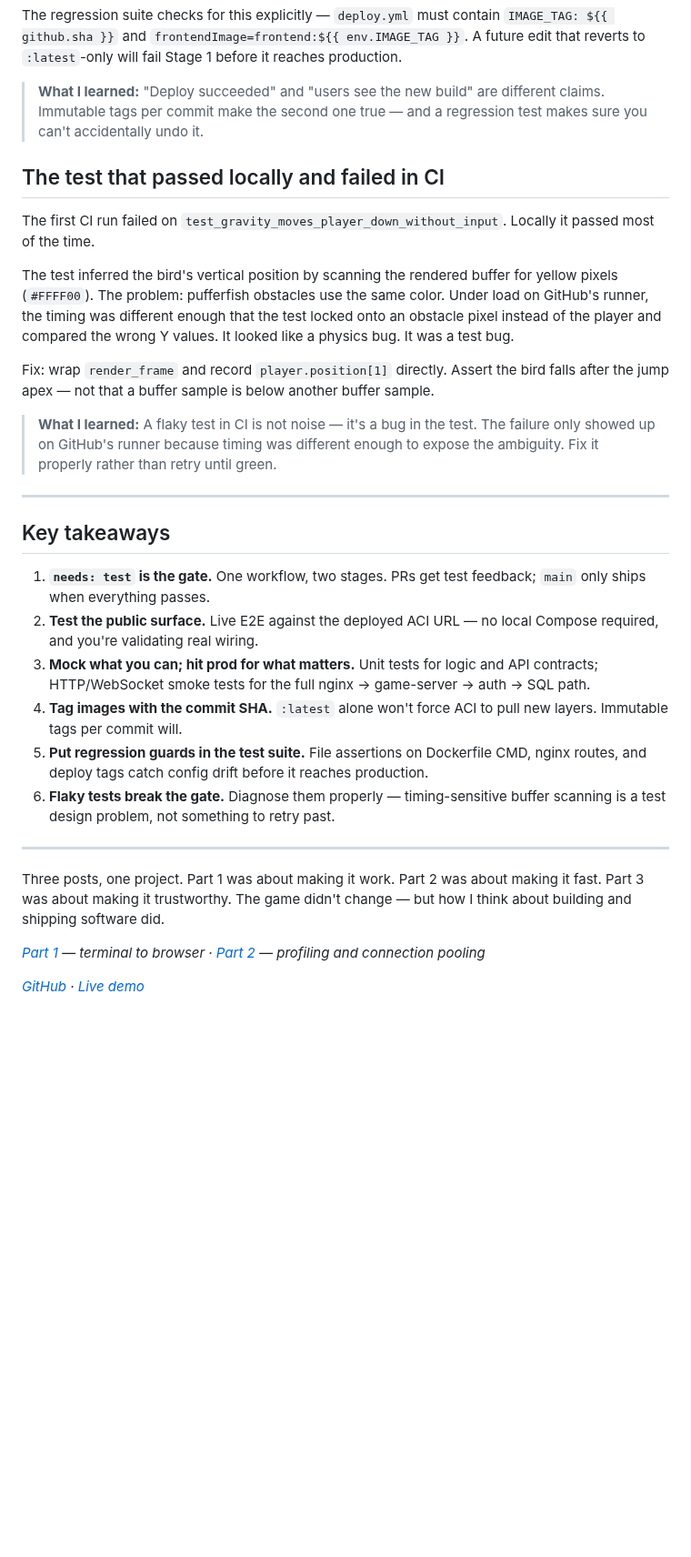
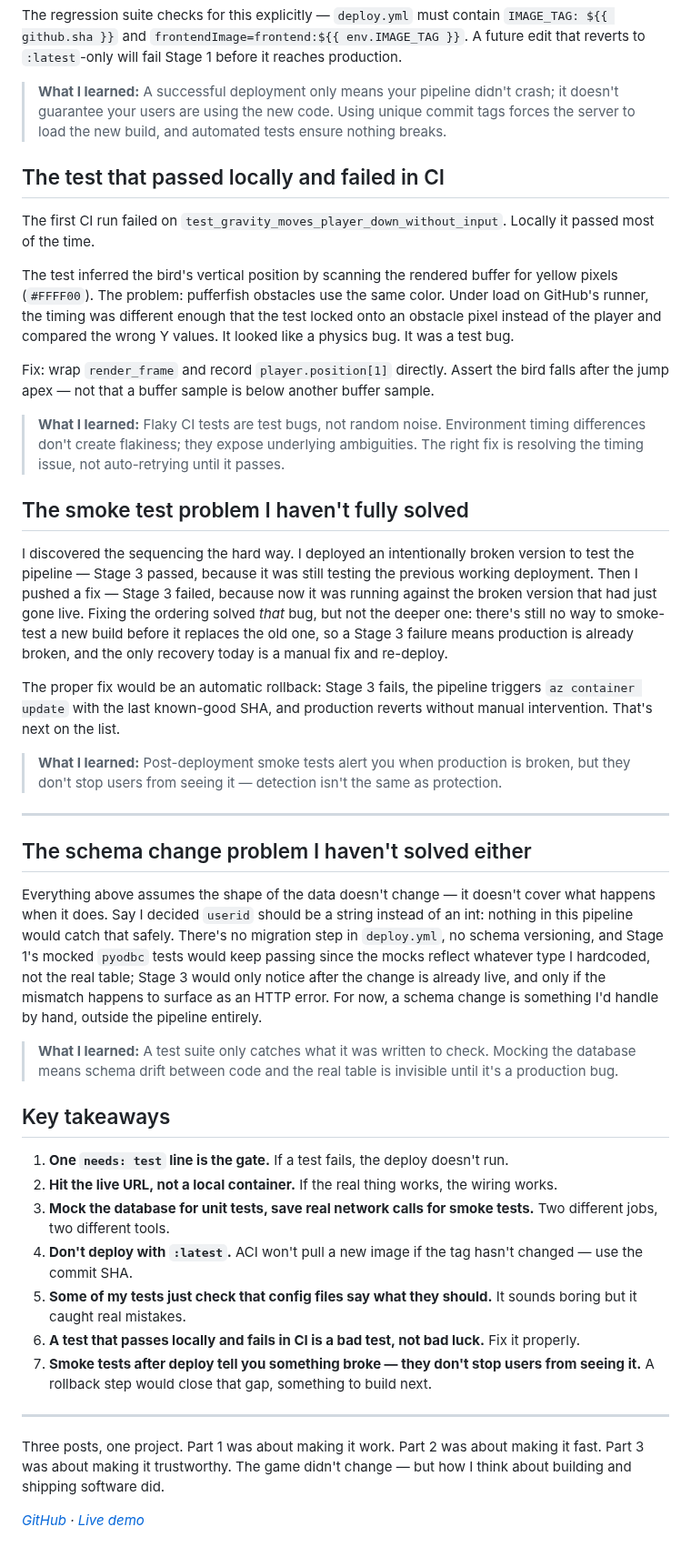
Before and after one commit to dhruv-kurpad/flappy-fish, a Markdown page: docs/index.md, the part around one of its changes. Shown at 91% size. Rendered like a GitHub page; blank space fills up the shorter version.

```diff
--- a/docs/index.md
+++ b/docs/index.md
@@ -133,7 +107,7 @@ Then restart the container group to force the new image reference to load:
 
 The regression suite checks for this explicitly — `deploy.yml` must contain `IMAGE_TAG: ${{ github.sha }}` and `frontendImage=frontend:${{ env.IMAGE_TAG }}`. A future edit that reverts to `:latest`-only will fail Stage 1 before it reaches production.
 
-> **What I learned:** "Deploy succeeded" and "users see the new build" are different claims. Immutable tags per commit make the second one true — and a regression test makes sure you can't accidentally undo it.
+> **What I learned:** A successful deployment only means your pipeline didn't crash; it doesn't guarantee your users are using the new code. Using unique commit tags forces the server to load the new build, and automated tests ensure nothing breaks.
 
 ## The test that passed locally and failed in CI
 
@@ -143,22 +117,35 @@ The test inferred the bird's vertical position by scanning the rendered buffer f
 
 Fix: wrap `render_frame` and record `player.position[1]` directly. Assert the bird falls after the jump apex — not that a buffer sample is below another buffer sample.
 
-> **What I learned:** A flaky test in CI is not noise — it's a bug in the test. The failure only showed up on GitHub's runner because timing was different enough to expose the ambiguity. Fix it properly rather than retry until green.
+> **What I learned:** Flaky CI tests are test bugs, not random noise. Environment timing differences don't create flakiness; they expose underlying ambiguities. The right fix is resolving the timing issue, not auto-retrying until it passes.
+
+## The smoke test problem I haven't fully solved
+
+I discovered the sequencing the hard way. I deployed an intentionally broken version to test the pipeline — Stage 3 passed, because it was still testing the previous working deployment. Then I pushed a fix — Stage 3 failed, because now it was running against the broken version that had just gone live. Fixing the ordering solved *that* bug, but not the deeper one: there's still no way to smoke-test a new build before it replaces the old one, so a Stage 3 failure means production is already broken, and the only recovery today is a manual fix and re-deploy.
+
+The proper fix would be an automatic rollback: Stage 3 fails, the pipeline triggers `az container update` with the last known-good SHA, and production reverts without manual intervention. That's next on the list.
+
+> **What I learned:** Post-deployment smoke tests alert you when production is broken, but they don't stop users from seeing it — detection isn't the same as protection.
 
 ---
 
+## The schema change problem I haven't solved either
+
+Everything above assumes the shape of the data doesn't change — it doesn't cover what happens when it does. Say I decided `userid` should be a string instead of an int: nothing in this pipeline would catch that safely. There's no migration step in `deploy.yml`, no schema versioning, and Stage 1's mocked `pyodbc` tests would keep passing since the mocks reflect whatever type I hardcoded, not the real table; Stage 3 would only notice after the change is already live, and only if the mismatch happens to surface as an HTTP error. For now, a schema change is something I'd handle by hand, outside the pipeline entirely.
+
+> **What I learned:** A test suite only catches what it was written to check. Mocking the database means schema drift between code and the real table is invisible until it's a production bug.
+
 ## Key takeaways
 
-1. **`needs: test` is the gate.** One workflow, two stages. PRs get test feedback; `main` only ships when everything passes.
-2. **Test the public surface.** Live E2E against the deployed ACI URL — no local Compose required, and you're validating real wiring.
-3. **Mock what you can; hit prod for what matters.** Unit tests for logic and API contracts; HTTP/WebSocket smoke tests for the full nginx → game-server → auth → SQL path.
-4. **Tag images with the commit SHA.** `:latest` alone won't force ACI to pull new layers. Immutable tags per commit will.
-5. **Put regression guards in the test suite.** File assertions on Dockerfile CMD, nginx routes, and deploy tags catch config drift before it reaches production.
-6. **Flaky tests break the gate.** Diagnose them properly — timing-sensitive buffer scanning is a test design problem, not something to retry past.
+1. **One `needs: test` line is the gate.** If a test fails, the deploy doesn't run.
+2. **Hit the live URL, not a local container.** If the real thing works, the wiring works.
+3. **Mock the database for unit tests, save real network calls for smoke tests.** Two different jobs, two different tools.
+4. **Don't deploy with `:latest`.** ACI won't pull a new image if the tag hasn't changed — use the commit SHA.
+5. **Some of my tests just check that config files say what they should.** It sounds boring but it caught real mistakes.
+6. **A test that passes locally and fails in CI is a bad test, not bad luck.** Fix it properly.
+7. **Smoke tests after deploy tell you something broke — they don't stop users from seeing it.** A rollback step would close that gap, something to build next.
 ---
 
 Three posts, one project. Part 1 was about making it work. Part 2 was about making it fast. Part 3 was about making it trustworthy. The game didn't change — but how I think about building and shipping software did.
 
-*[Part 1](blog1.md) — terminal to browser · [Part 2](blog2.md) — profiling and connection pooling*
-
 *[GitHub](https://github.com/dhruv-kurpad/flappy-fish) · [Live demo](http://flappy-fish.westus2.azurecontainer.io)*
```
Also changed, not shown: other parts of docs/index.md (+25 -51 lines), docs/blog1.md (+1 -2 lines), docs/blog2.md (+1 -1 lines), docs/pipeline.png (added).
